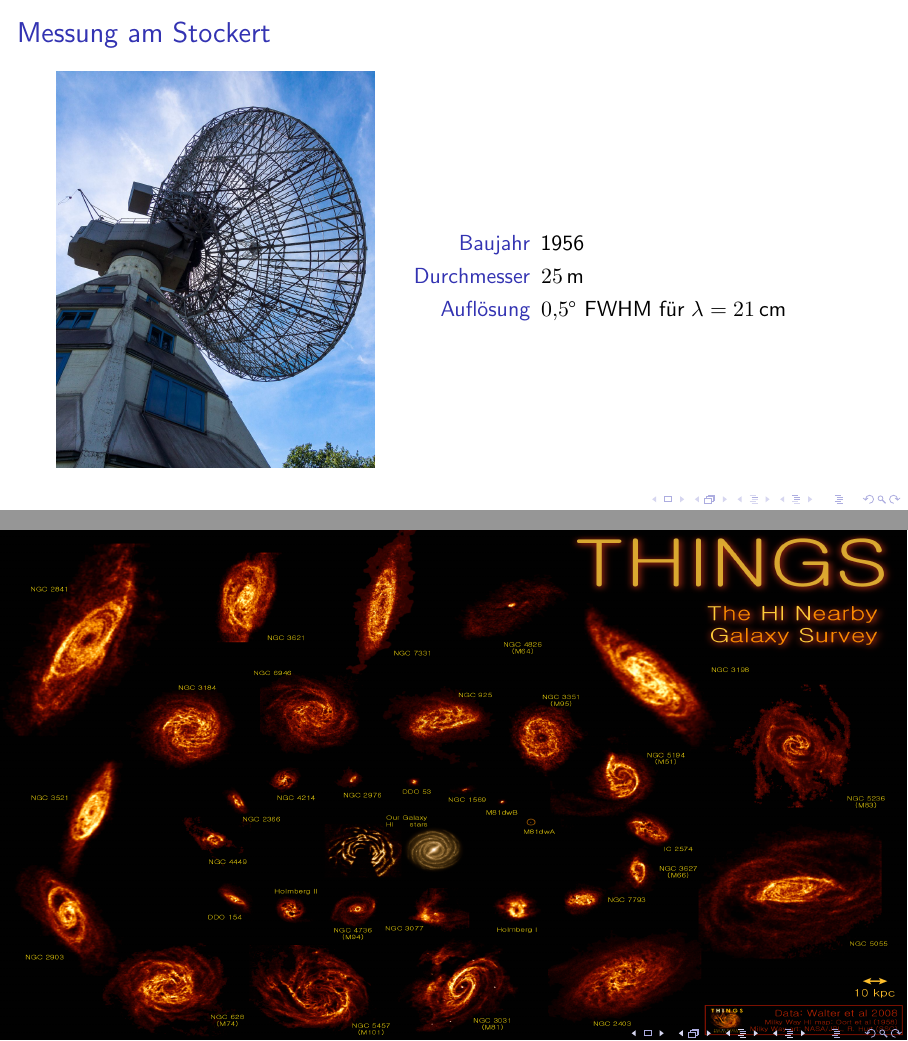
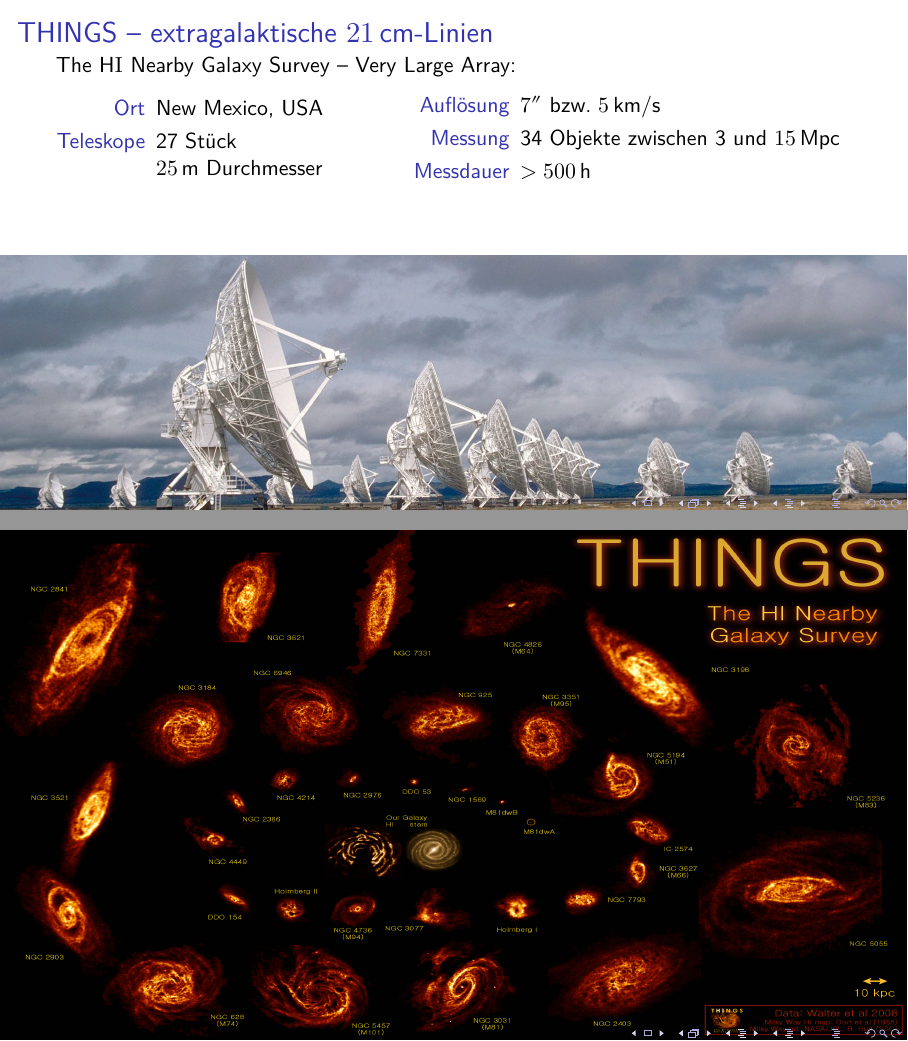
Before and after one commit to MaxNoe/radioseminar, LaTeX slides (wasserstoff.tex, which reads content/extragalactic.tex): pages 13 and 14 of 14 before the commit and pages 14 and 15 of 15 after it, joined at a grey line. Compiled offline with LuaLaTeX.

Commit message:
add slide for THINGS

```diff
--- /dev/null
+++ b/content/extragalactic.tex
@@ -0,0 +1,28 @@
+\begin{frame}[plain,t]{THINGS – extragalaktische \SI{21}{\centi\meter}-Linien}
+
+  The H\textsc{I} Nearby Galaxy Survey – Very Large Array:
+
+  \begin{columns}[c, onlytextwidth]
+    \begin{column}{0.4\textwidth}
+      \begin{description}[Teleskope]
+        \item[Ort] New Mexico, USA
+        \item[Teleskope] 27 Stück \\
+          \SI{25}{\meter} Durchmesser
+      \end{description}
+    \end{column}
+    \begin{column}{0.55\textwidth}
+      \begin{description}[Messdauer]
+        \item[Auflösung] \SI{7}{\arcsecond} bzw. \SI{5}{\kilo\meter\per\second}
+        \item[Messung] 34 Objekte zwischen  3 und \SI{15}{\mega pc}
+        \item[Messdauer] $> \SI{500}{\hour}$
+      \end{description}
+    \end{column}
+  \end{columns}
+
+
+  \begin{tikzpicture}[remember picture, overlay, shift=(current page.south west)]
+    \node[anchor=south] at (0.5\paperwidth, -0.4) {\includegraphics[width=\paperwidth]{images/vla_crop.jpg}};
+  \end{tikzpicture}
+\end{frame}
+
+\fullscreenimage{./images/things.png}
--- a/wasserstoff.tex
+++ b/wasserstoff.tex
@@ -69,6 +69,5 @@
 \input{content/history.tex}
 \input{content/measurements.tex}
 \input{content/stockert.tex}
-
-\fullscreenimage{./images/things.png}
+\input{content/extragalactic.tex}
 \end{document}
```
Also changed, not shown: images/vla_crop.jpg (added).
